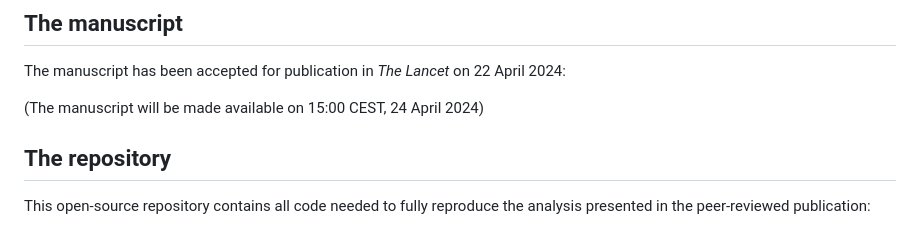
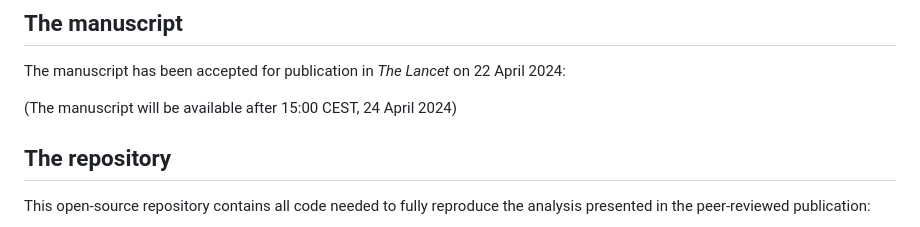
Before and after one commit to ashattock/epi50, a Markdown page: README.md, the part around the change. GitHub-like rendering.

```diff
--- a/README.md
+++ b/README.md
@@ -6,7 +6,7 @@ An analytical framework to estimate the global public health impact of 50 years
 
 The manuscript has been accepted for publication in _The Lancet_ on 22 April 2024:
 
-(The manuscript will be made available on 15:00 CEST, 24 April 2024)
+(The manuscript will be available after 15:00 CEST, 24 April 2024)
 
 
 ## The repository
```
